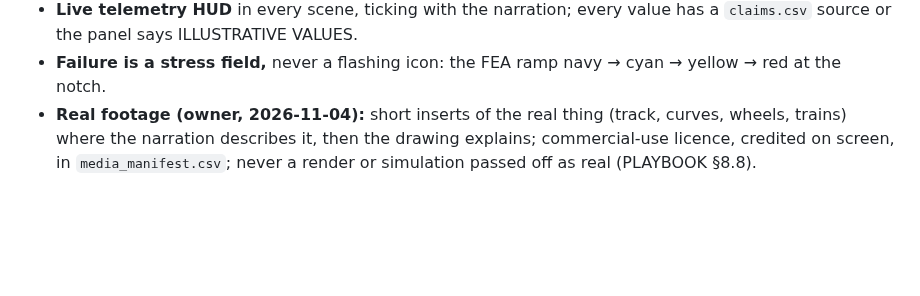
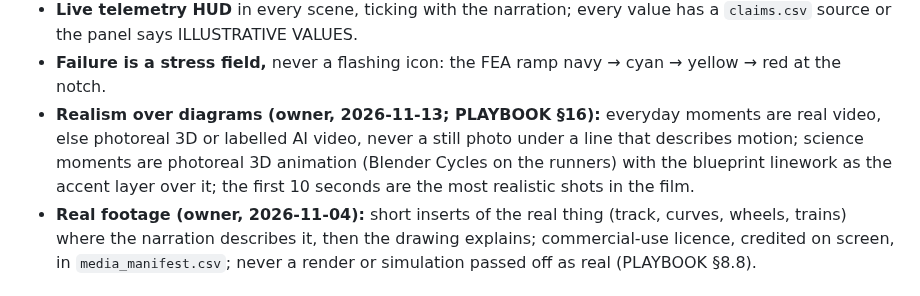
Before and after one commit to mkmk749278/The-Mechanical-Paradox, a Markdown page: CLAUDE.md, the part around the change. GitHub-like rendering; blank space fills up the shorter version.

```diff
--- a/CLAUDE.md
+++ b/CLAUDE.md
@@ -138,6 +138,10 @@ priority in every step;** the gates are the floor.
 - **Live telemetry HUD** in every scene, ticking with the narration; every value has a `claims.csv` source or the
   panel says ILLUSTRATIVE VALUES.
 - **Failure is a stress field,** never a flashing icon: the FEA ramp navy → cyan → yellow → red at the notch.
+- **Realism over diagrams (owner, 2026-11-13; PLAYBOOK §16):** everyday moments are real video, else photoreal 3D or
+  labelled AI video, never a still photo under a line that describes motion; science moments are photoreal 3D
+  animation (Blender Cycles on the runners) with the blueprint linework as the accent layer over it; the first 10
+  seconds are the most realistic shots in the film.
 - **Real footage (owner, 2026-11-04):** short inserts of the real thing (track, curves, wheels, trains) where the
   narration describes it, then the drawing explains; commercial-use licence, credited on screen, in
   `media_manifest.csv`; never a render or simulation passed off as real (PLAYBOOK §8.8).
```
Also changed, not shown: docs/PLAYBOOK.md (+15 -0 lines), films/seatbelt-lock/STATUS.md (+9 -7 lines).
